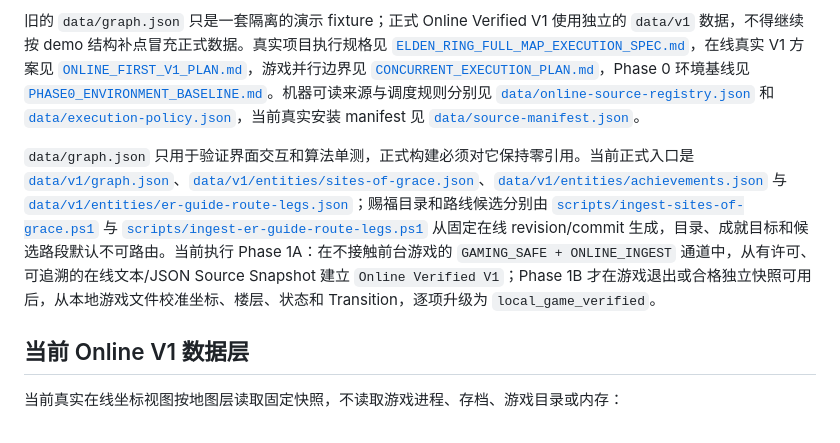
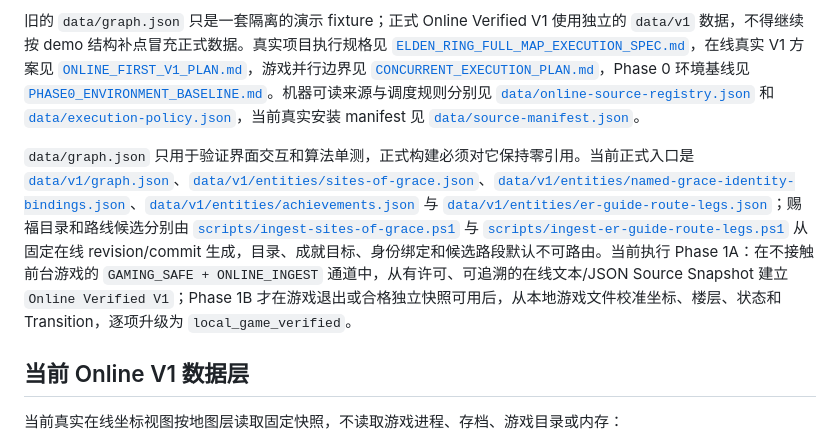
Before and after one commit to FrankeyLing/elden-ring-reachability-map, a Markdown page: README.md, the part around the change. Rendered like a GitHub page.

Commit message:
docs: describe named grace identity layer

```diff
--- a/README.md
+++ b/README.md
@@ -11,7 +11,7 @@
 
 旧的 `data/graph.json` 只是一套隔离的演示 fixture；正式 Online Verified V1 使用独立的 `data/v1` 数据，不得继续按 demo 结构补点冒充正式数据。真实项目执行规格见 [`ELDEN_RING_FULL_MAP_EXECUTION_SPEC.md`](./ELDEN_RING_FULL_MAP_EXECUTION_SPEC.md)，在线真实 V1 方案见 [`ONLINE_FIRST_V1_PLAN.md`](./ONLINE_FIRST_V1_PLAN.md)，游戏并行边界见 [`CONCURRENT_EXECUTION_PLAN.md`](./CONCURRENT_EXECUTION_PLAN.md)，Phase 0 环境基线见 [`PHASE0_ENVIRONMENT_BASELINE.md`](./PHASE0_ENVIRONMENT_BASELINE.md)。机器可读来源与调度规则分别见 [`data/online-source-registry.json`](./data/online-source-registry.json) 和 [`data/execution-policy.json`](./data/execution-policy.json)，当前真实安装 manifest 见 [`data/source-manifest.json`](./data/source-manifest.json)。
 
-`data/graph.json` 只用于验证界面交互和算法单测，正式构建必须对它保持零引用。当前正式入口是 [`data/v1/graph.json`](./data/v1/graph.json)、[`data/v1/entities/sites-of-grace.json`](./data/v1/entities/sites-of-grace.json)、[`data/v1/entities/achievements.json`](./data/v1/entities/achievements.json) 与 [`data/v1/entities/er-guide-route-legs.json`](./data/v1/entities/er-guide-route-legs.json)；赐福目录和路线候选分别由 [`scripts/ingest-sites-of-grace.ps1`](./scripts/ingest-sites-of-grace.ps1) 与 [`scripts/ingest-er-guide-route-legs.ps1`](./scripts/ingest-er-guide-route-legs.ps1) 从固定在线 revision/commit 生成，目录、成就目标和候选路段默认不可路由。当前执行 Phase 1A：在不接触前台游戏的 `GAMING_SAFE + ONLINE_INGEST` 通道中，从有许可、可追溯的在线文本/JSON Source Snapshot 建立 `Online Verified V1`；Phase 1B 才在游戏退出或合格独立快照可用后，从本地游戏文件校准坐标、楼层、状态和 Transition，逐项升级为 `local_game_verified`。
+`data/graph.json` 只用于验证界面交互和算法单测，正式构建必须对它保持零引用。当前正式入口是 [`data/v1/graph.json`](./data/v1/graph.json)、[`data/v1/entities/sites-of-grace.json`](./data/v1/entities/sites-of-grace.json)、[`data/v1/entities/named-grace-identity-bindings.json`](./data/v1/entities/named-grace-identity-bindings.json)、[`data/v1/entities/achievements.json`](./data/v1/entities/achievements.json) 与 [`data/v1/entities/er-guide-route-legs.json`](./data/v1/entities/er-guide-route-legs.json)；赐福目录和路线候选分别由 [`scripts/ingest-sites-of-grace.ps1`](./scripts/ingest-sites-of-grace.ps1) 与 [`scripts/ingest-er-guide-route-legs.ps1`](./scripts/ingest-er-guide-route-legs.ps1) 从固定在线 revision/commit 生成，目录、成就目标、身份绑定和候选路段默认不可路由。当前执行 Phase 1A：在不接触前台游戏的 `GAMING_SAFE + ONLINE_INGEST` 通道中，从有许可、可追溯的在线文本/JSON Source Snapshot 建立 `Online Verified V1`；Phase 1B 才在游戏退出或合格独立快照可用后，从本地游戏文件校准坐标、楼层、状态和 Transition，逐项升级为 `local_game_verified`。
 
 ## 当前 Online V1 数据层
 
```
